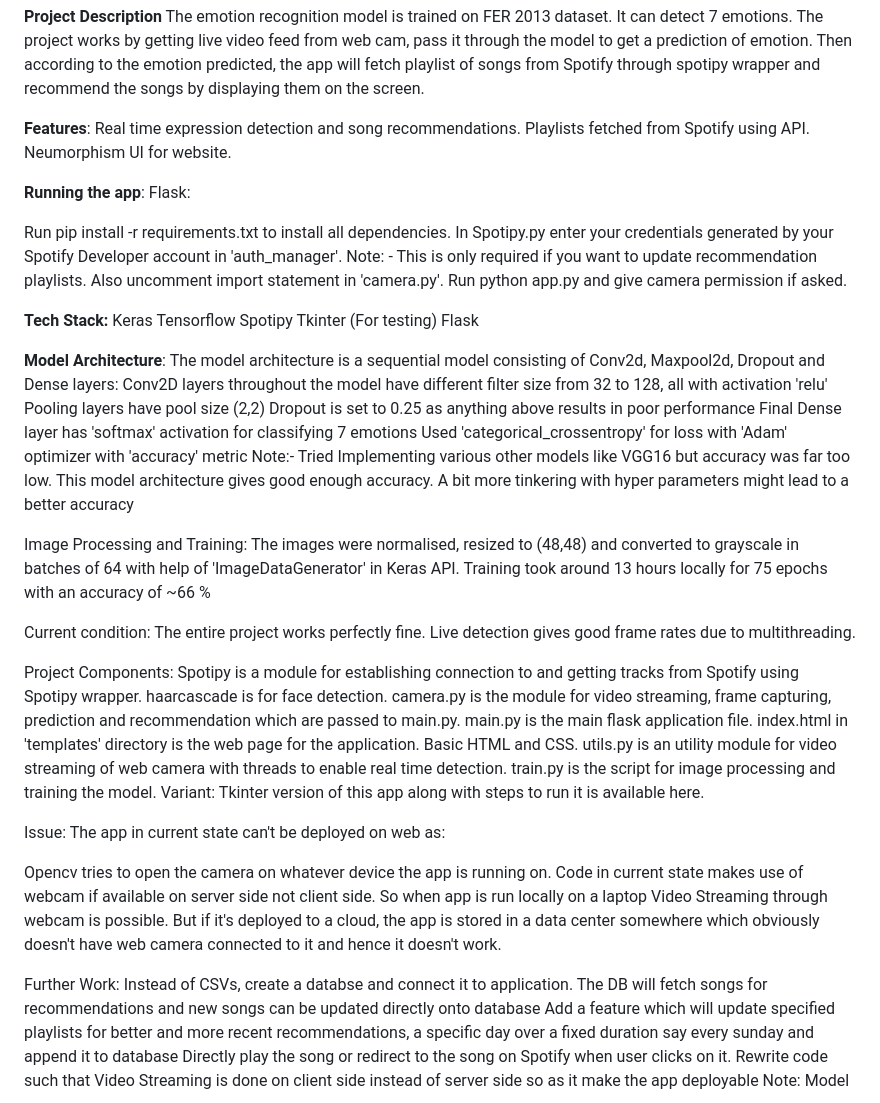
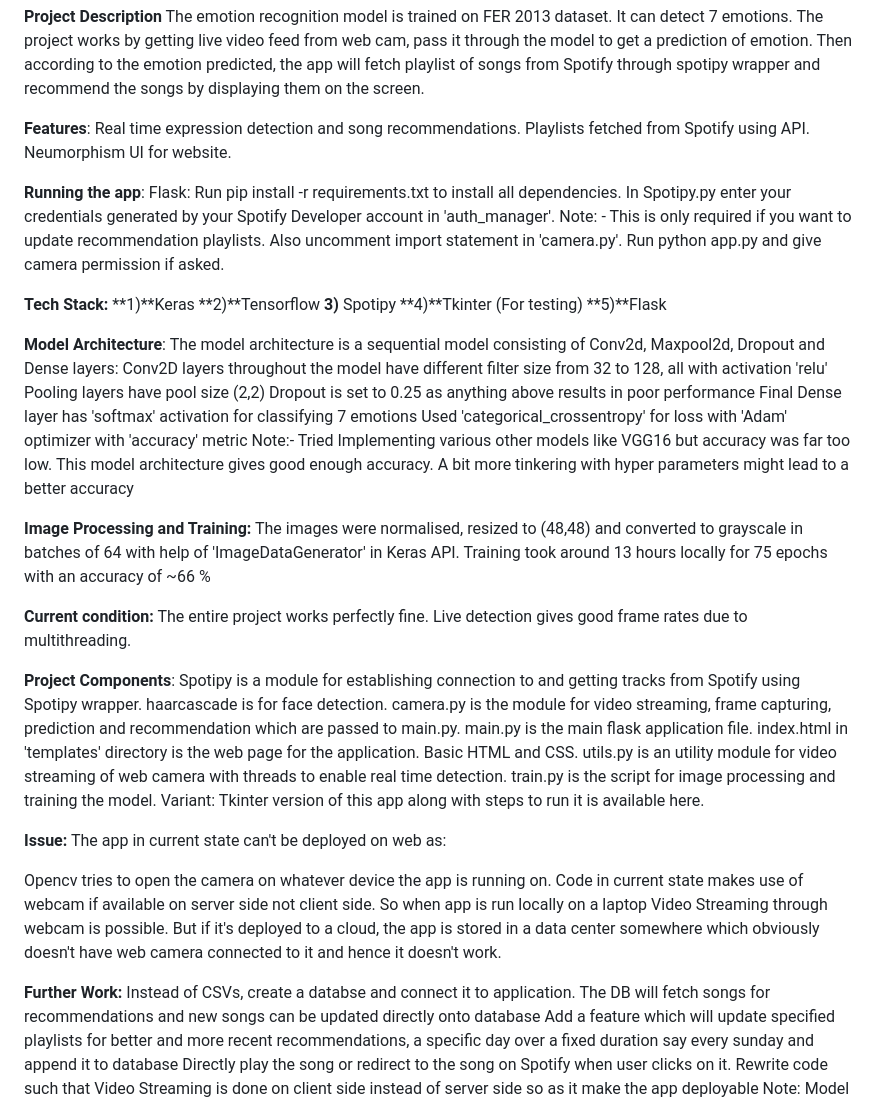
Before and after one commit to Pranaya-1208/Emotion-Music-Recommendation-, a Markdown page: README.md, the part around the change. GitHub-like rendering.

```diff
--- a/README.md
+++ b/README.md
@@ -9,17 +9,16 @@ Neumorphism UI for website.
 
 **Running the app**:
 Flask:
-
 Run pip install -r requirements.txt to install all dependencies.
 In Spotipy.py enter your credentials generated by your Spotify Developer account in 'auth_manager'. Note: - This is only required if you want to update recommendation playlists. Also uncomment import statement in 'camera.py'.
 Run python app.py and give camera permission if asked.
 
 **Tech Stack:**
-Keras
-Tensorflow
-Spotipy
-Tkinter (For testing)
-Flask
+**1)**Keras
+**2)**Tensorflow
+**3)** Spotipy
+**4)**Tkinter (For testing)
+**5)**Flask
 
 **Model Architecture**:
 The model architecture is a sequential model consisting of Conv2d, Maxpool2d, Dropout and Dense layers:
@@ -30,14 +29,14 @@ Final Dense layer has 'softmax' activation for classifying 7 emotions
 Used 'categorical_crossentropy' for loss with 'Adam' optimizer with 'accuracy' metric
 Note:- Tried Implementing various other models like VGG16 but accuracy was far too low. This model architecture gives good enough accuracy. A bit more tinkering with hyper parameters might lead to a better accuracy
 
-Image Processing and Training:
+**Image Processing and Training:**
 The images were normalised, resized to (48,48) and converted to grayscale in batches of 64 with help of 'ImageDataGenerator' in Keras API.
 Training took around 13 hours locally for 75 epochs with an accuracy of ~66 %
 
-Current condition:
+**Current condition:**
 The entire project works perfectly fine. Live detection gives good frame rates due to multithreading.
 
-Project Components:
+**Project Components**:
 Spotipy is a module for establishing connection to and getting tracks from Spotify using Spotipy wrapper.
 haarcascade is for face detection.
 camera.py is the module for video streaming, frame capturing, prediction and recommendation which are passed to main.py.
@@ -48,12 +47,12 @@ train.py is the script for image processing and training the model.
 Variant:
 Tkinter version of this app along with steps to run it is available here.
 
-Issue:
+**Issue:**
 The app in current state can't be deployed on web as:
 
 Opencv tries to open the camera on whatever device the app is running on. Code in current state makes use of webcam if available on server side not client side. So when app is run locally on a laptop Video Streaming through webcam is possible. But if it's deployed to a cloud, the app is stored in a data center somewhere which obviously doesn't have web camera connected to it and hence it doesn't work.
 
-Further Work:
+**Further Work:**
 Instead of CSVs, create a databse and connect it to application. The DB will fetch songs for recommendations and new songs can be updated directly onto database
 Add a feature which will update specified playlists for better and more recent recommendations, a specific day over a fixed duration say every sunday and append it to database
 Directly play the song or redirect to the song on Spotify when user clicks on it.
```
